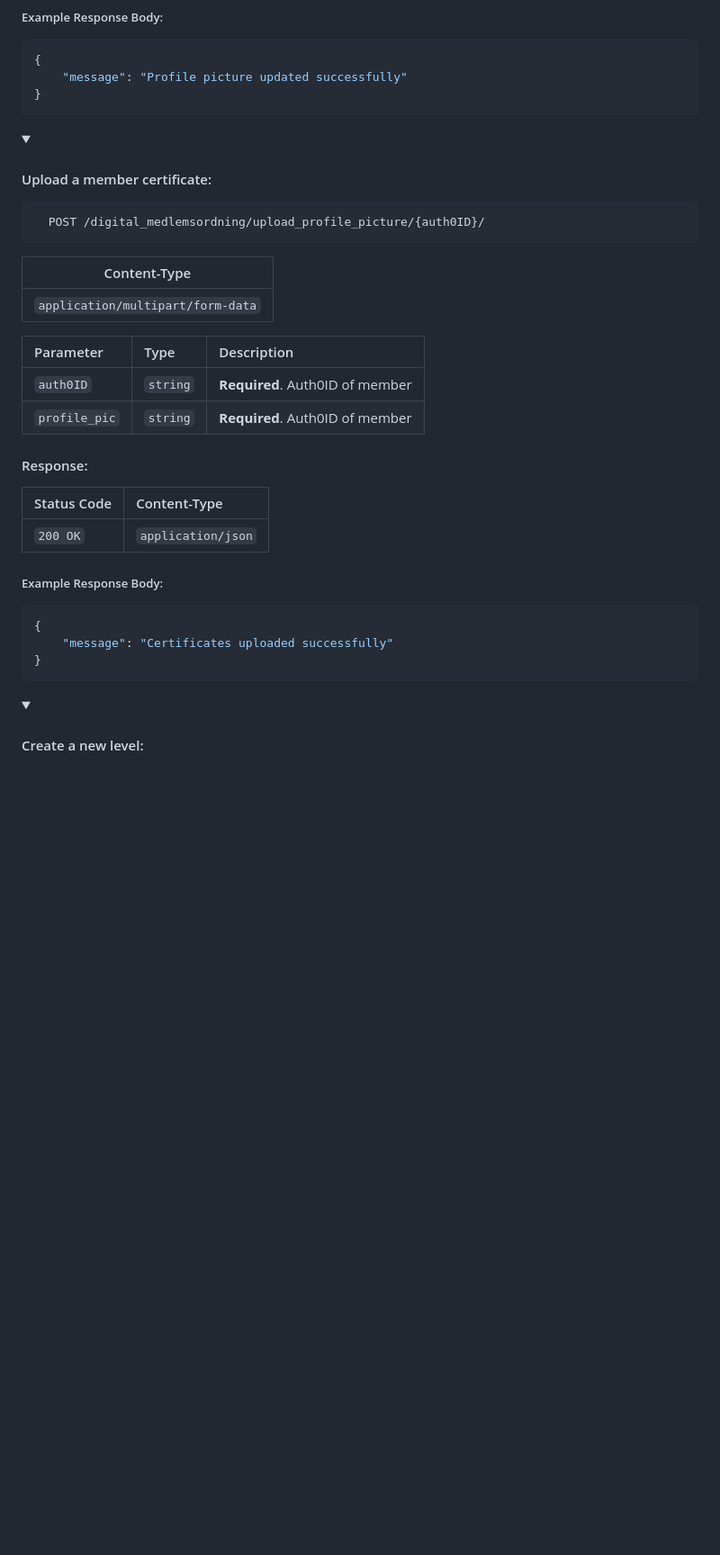
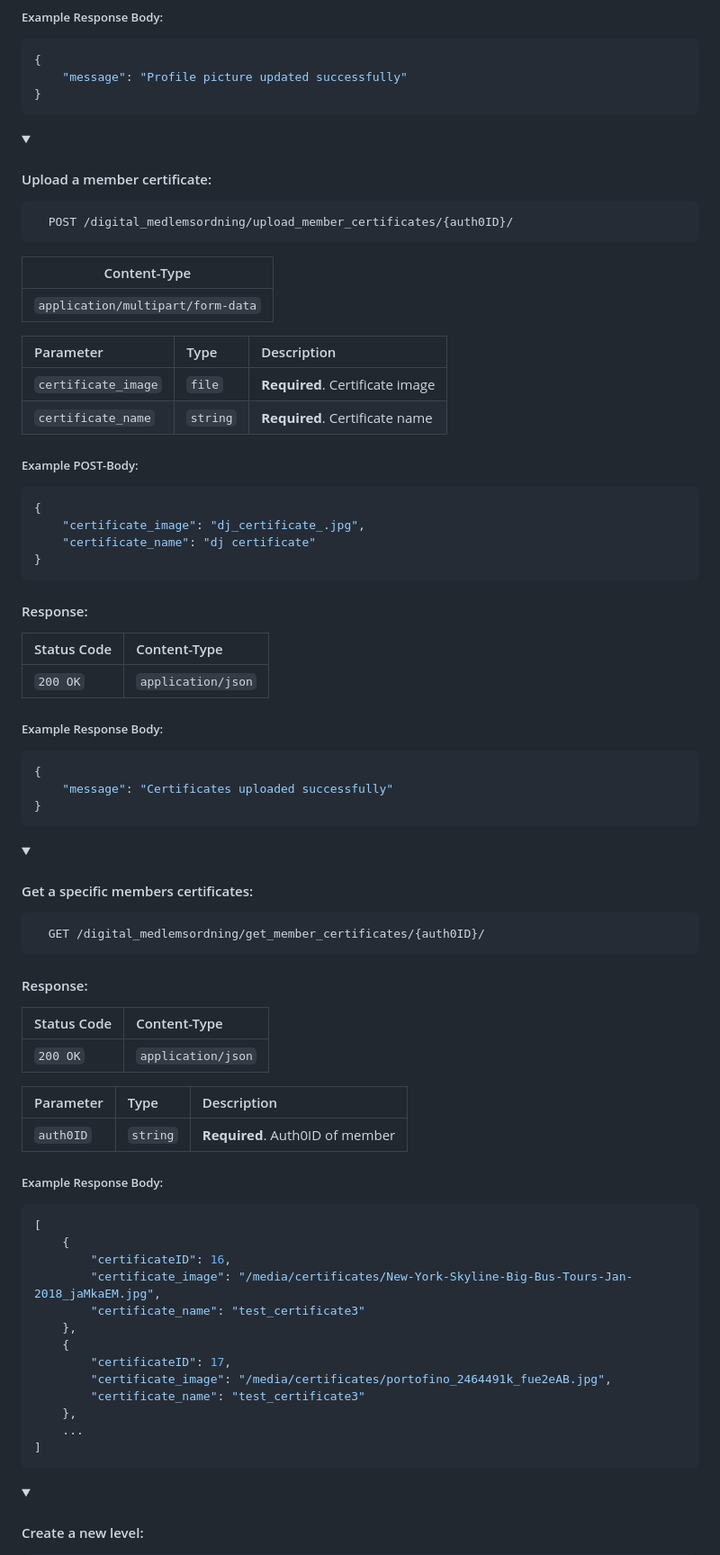
Before and after one commit to kind2511/Digital-Membership-Solution, a Markdown page: README.md, the part around the change printed below. Shown: that part at 90% size. Drawn GitHub-style; folded sections open; blank space fills up the shorter version.

````diff
--- a/README.md
+++ b/README.md
@@ -1176,17 +1183,25 @@ To get started, you'll need to install:
 <summary><h4>Upload a member certificate:</h4></summary>
 
 ```http
-  POST /digital_medlemsordning/upload_profile_picture/{auth0ID}/
+  POST /digital_medlemsordning/upload_member_certificates/{auth0ID}/
 ```
 
 | Content-Type                      |
 |-----------------------------------|
 |`application/multipart/form-data`  |
 
-| Parameter    | Type     | Description                     |
-|:-------------|:---------|:--------------------------------|
-| `auth0ID`    | `string` | **Required**. Auth0ID of member |
-| `profile_pic`| `string` | **Required**. Auth0ID of member |
+| Parameter           | Type     | Description                     |
+|:--------------------|:---------|:--------------------------------|
+| `certificate_image` | `file`   | **Required**. Certificate image |
+| `certificate_name`  | `string` | **Required**. Certificate name  |
+
+##### Example POST-Body:
+```json
+{
+    "certificate_image": "dj_certificate_.jpg",
+    "certificate_name": "dj certificate"
+}
+```
 
 #### Response:
 
@@ -1199,6 +1214,43 @@ To get started, you'll need to install:
 {
     "message": "Certificates uploaded successfully"
 }
+```
+
+</details>
+
+<details>
+
+<summary><h4>Get a specific members certificates:</h4></summary>
+
+```http
+  GET /digital_medlemsordning/get_member_certificates/{auth0ID}/
+```
+
+#### Response:
+
+| Status Code  | Content-Type       |
+|:-------------|:-------------------|
+| `200 OK`     | `application/json` |
+
+| Parameter    | Type     | Description                     |
+|:-------------|:---------|:--------------------------------|
+| `auth0ID`    | `string` | **Required**. Auth0ID of member |
+
+##### Example Response Body:
+```json
+[
+    {
+        "certificateID": 16,
+        "certificate_image": "/media/certificates/New-York-Skyline-Big-Bus-Tours-Jan-2018_jaMkaEM.jpg",
+        "certificate_name": "test_certificate3"
+    },
+    {
+        "certificateID": 17,
+        "certificate_image": "/media/certificates/portofino_2464491k_fue2eAB.jpg",
+        "certificate_name": "test_certificate3"
+    },
+    ...
+]
 ```
 
 </details>
````
Also changed, not shown: other parts of README.md (+8 -1 lines).
